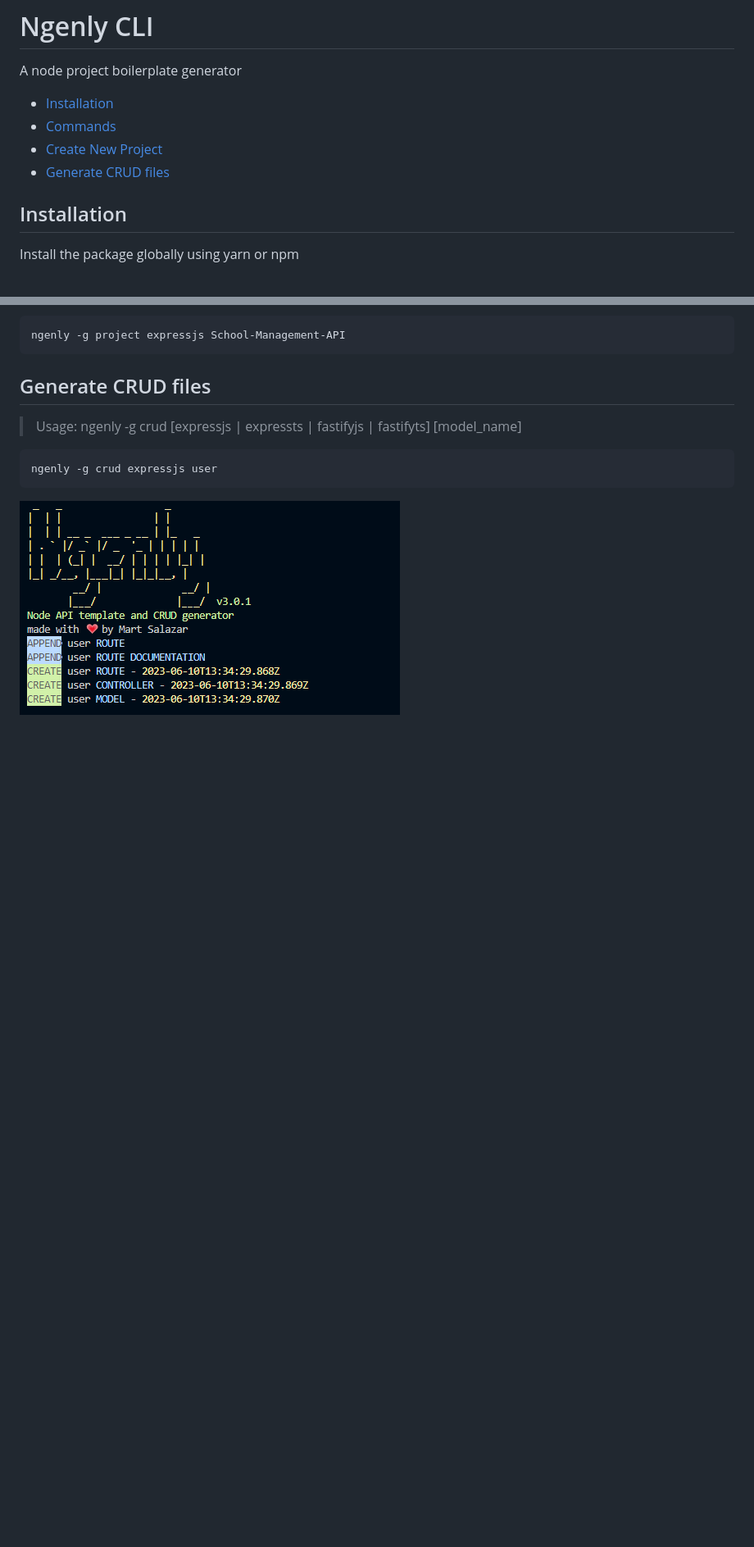
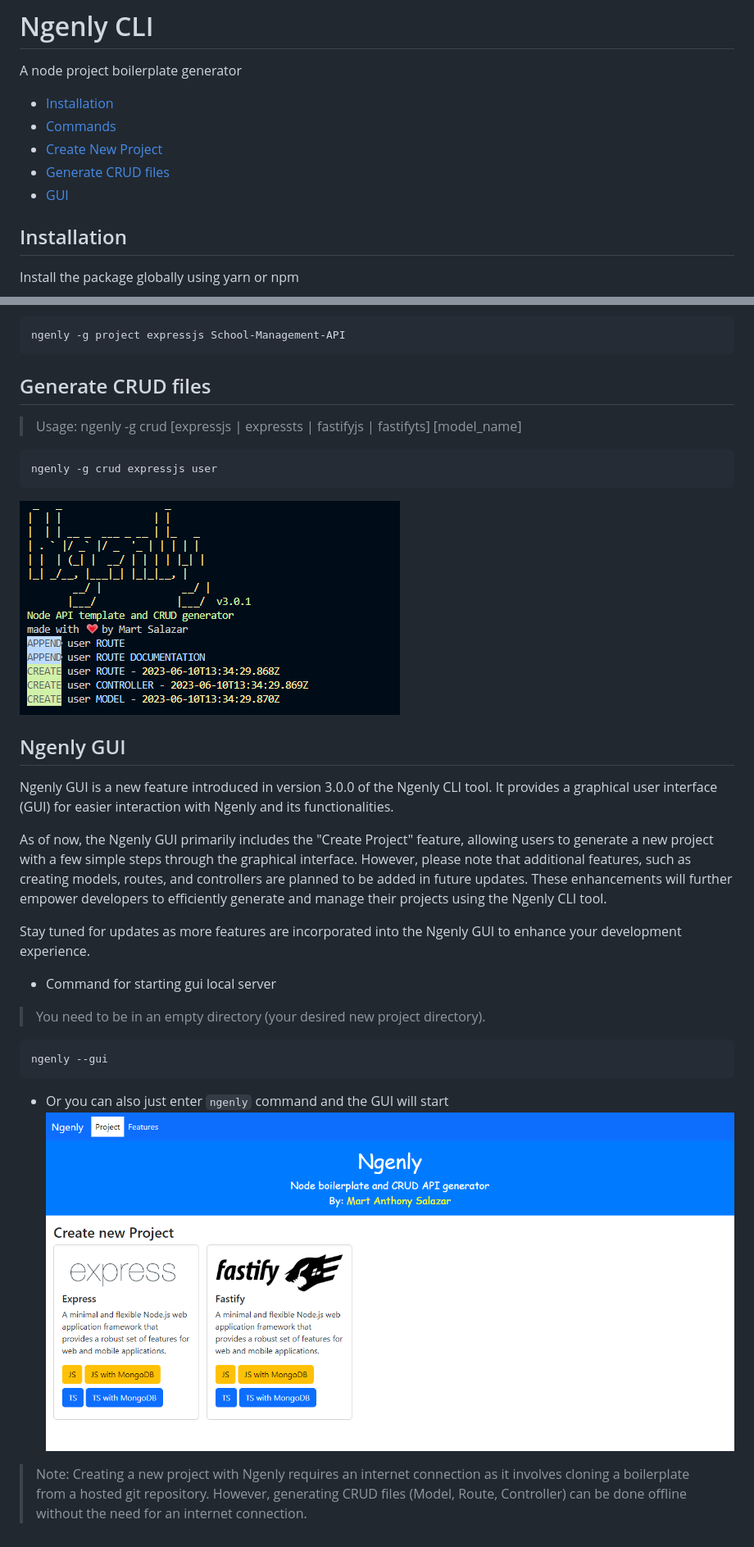
Before and after one commit to mart-anthony-stark/Ngenly-CLI, a Markdown page: README.md, 2 parts joined by grey strips. Shown: that part at 82% size. Rendered like a GitHub page; pictures changed too: image-3.png (added); blank space fills up the shorter version.

Commit message:
Add: ngenly GUI

````diff
--- a/README.md
+++ b/README.md
@@ -6,6 +6,7 @@ A node project boilerplate generator
 - [Commands](#commands)
 - [Create New Project](#create-a-new-project)
 - [Generate CRUD files](#generate-crud-files)
+- [GUI](#ngenly-gui)
 
 ## Installation
 
@@ -58,3 +59,21 @@ ngenly -g crud expressjs user
 ```
 
 ![Generate CRUD](image.png)
+
+## Ngenly GUI
+
+Ngenly GUI is a new feature introduced in version 3.0.0 of the Ngenly CLI tool. It provides a graphical user interface (GUI) for easier interaction with Ngenly and its functionalities.
+
+As of now, the Ngenly GUI primarily includes the "Create Project" feature, allowing users to generate a new project with a few simple steps through the graphical interface. However, please note that additional features, such as creating models, routes, and controllers are planned to be added in future updates. These enhancements will further empower developers to efficiently generate and manage their projects using the Ngenly CLI tool.
+
+Stay tuned for updates as more features are incorporated into the Ngenly GUI to enhance your development experience.
+
+- Command for starting gui local server
+> You need to be in an empty directory (your desired new project directory).
+```
+ngenly --gui
+```
+- Or you can also just enter `ngenly` command and the GUI will start
+![Alt text](image-3.png)
+
+> Note: Creating a new project with Ngenly requires an internet connection as it involves cloning a boilerplate from a hosted git repository. However, generating CRUD files (Model, Route, Controller) can be done offline without the need for an internet connection.
````
Also changed, not shown: 1 other file.
